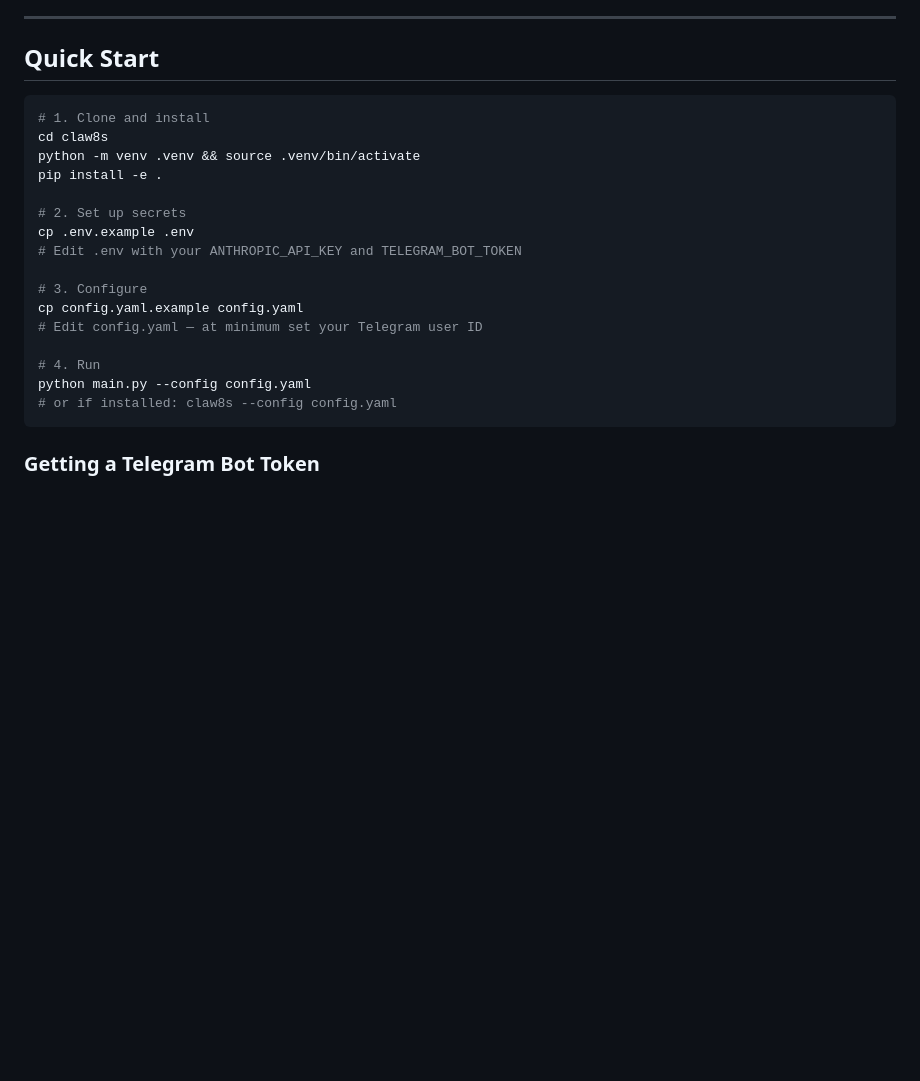
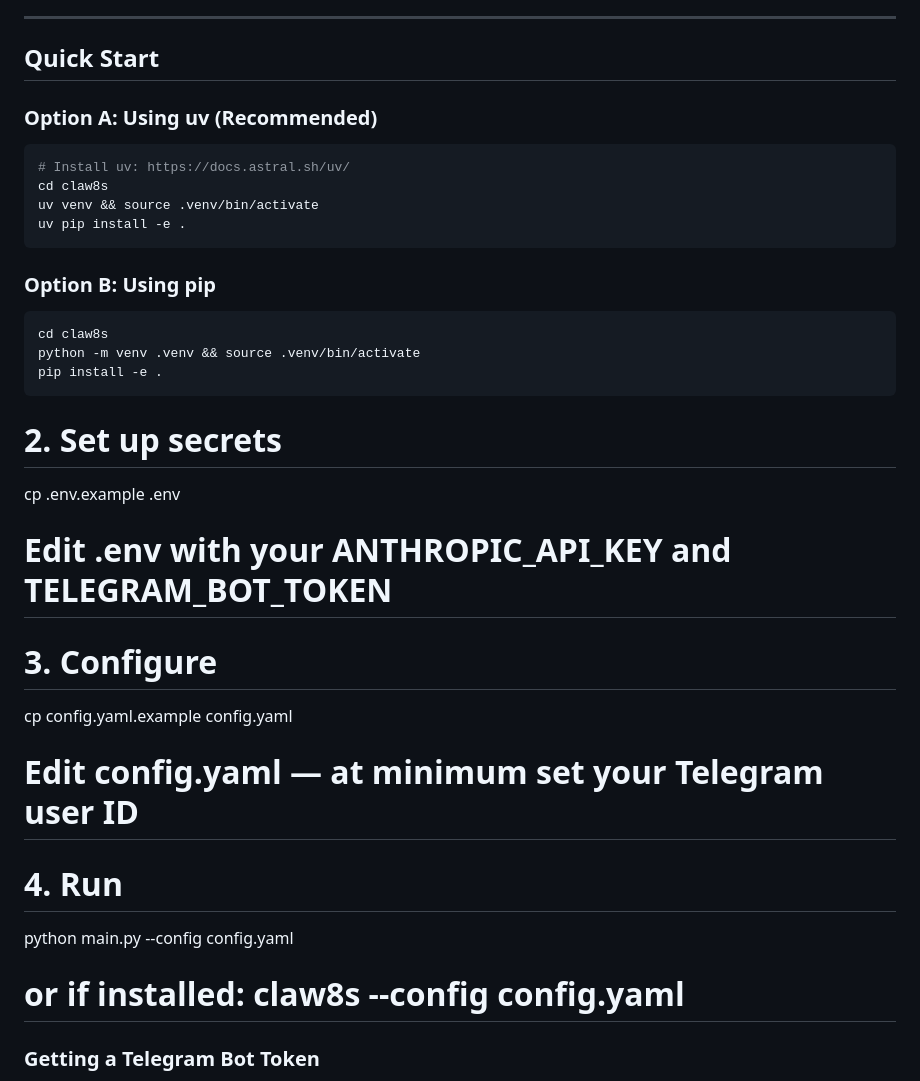
Before and after one commit to balamuru/claw8s, a Markdown page: README.md, the part around the change. GitHub-like rendering; blank space fills up the shorter version.

Commit message:
docs: update quick start instructions to include uv installation method

````diff
--- a/README.md
+++ b/README.md
@@ -54,11 +54,20 @@ K8s Watch API
 
 ## Quick Start
 
+### Option A: Using uv (Recommended)
 ```bash
-# 1. Clone and install
+# Install uv: https://docs.astral.sh/uv/
+cd claw8s
+uv venv && source .venv/bin/activate
+uv pip install -e .
+```
+
+### Option B: Using pip
+```bash
 cd claw8s
 python -m venv .venv && source .venv/bin/activate
 pip install -e .
+```
 
 # 2. Set up secrets
 cp .env.example .env
@@ -71,7 +80,7 @@ cp config.yaml.example config.yaml
 # 4. Run
 python main.py --config config.yaml
 # or if installed: claw8s --config config.yaml
-```
+
 
 ### Getting a Telegram Bot Token
 1. Message [@BotFather](https://t.me/BotFather) on Telegram
````
